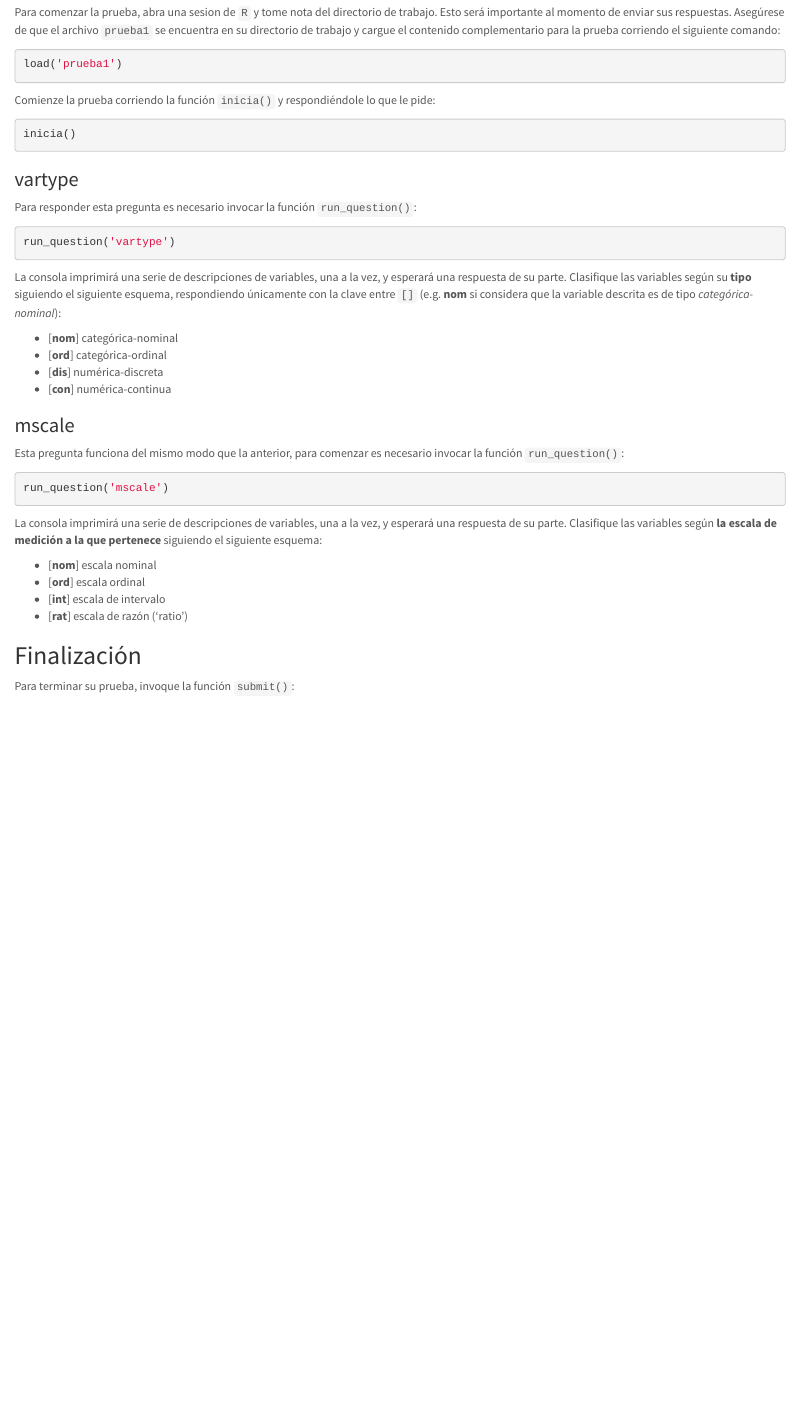
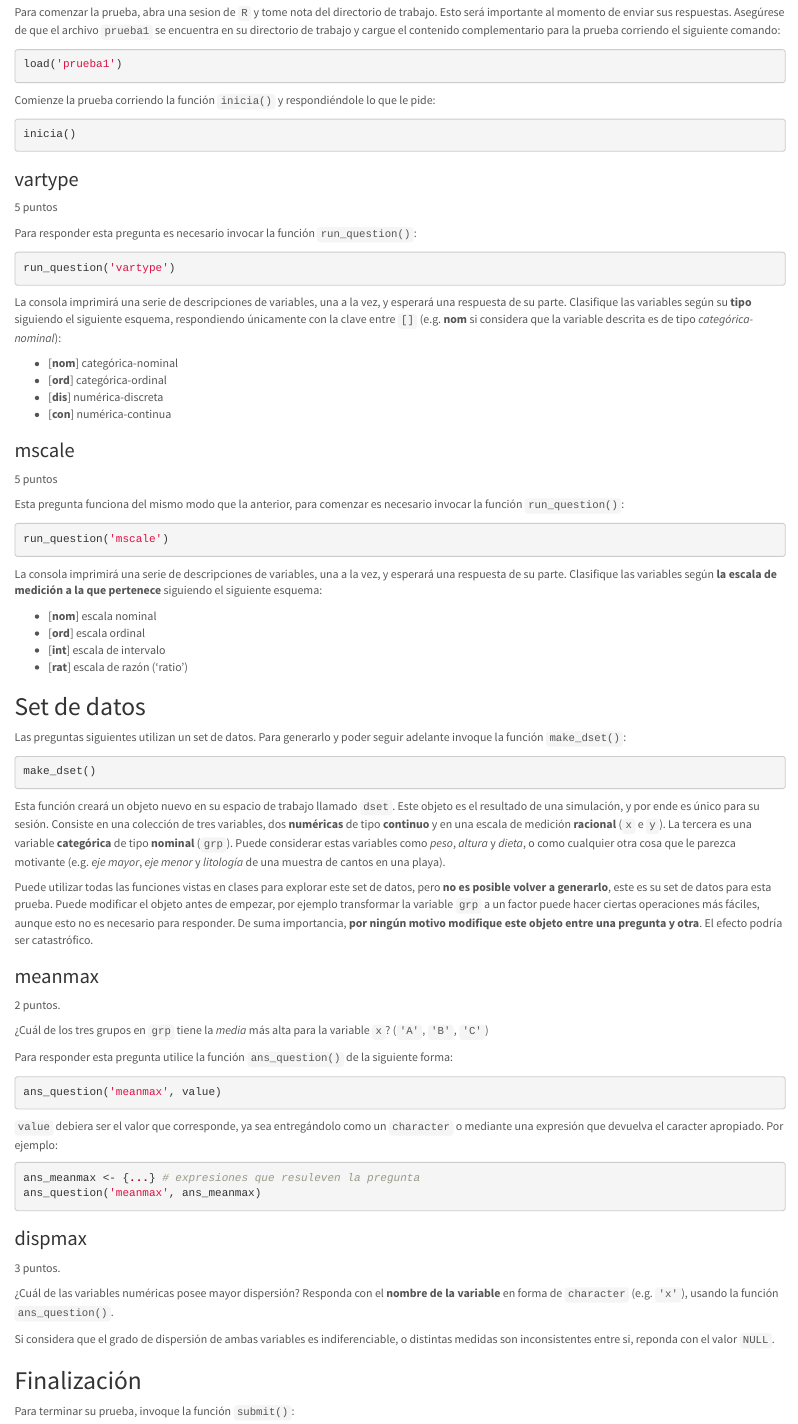
Before and after one commit to rmvegasm/descrStats, an R Markdown document (main.rmd): the page in a window 1100 px wide, from 140 px down. The pictures show the output file main.html that the author committed with the source, opened offline.

Commit message:
points now part of .make_question; point getter

````diff
--- a/main.rmd
+++ b/main.rmd
@@ -26,6 +26,8 @@ pide:
 ```r
 inicia()
 ```
+
+### vartype
 
 ```{r vartype}
 .make_question(
@@ -61,12 +63,11 @@ inicia()
       'con')
   ),
   resp_set = c('nom', 'ord', 'dis', 'con'),
-  n = 5
+  n = 5,
+  points = 5
 )
-
 ```
-
-### vartype
+`r .get_points('vartype')` puntos
 
 Para responder esta pregunta es necesario invocar la función `run_question()`:
 
@@ -118,11 +121,11 @@ siguiendo el siguiente esquema, respondiendo únicamente con la clave entre `[]`
       'rat')
   ),
   resp_set = c('nom', 'ord', 'int', 'rat'),
-  n = 5
+  n = 5,
+  points = 5
 )
-
 ```
-### mscale
+`r .get_points('vartype')` puntos
 
 Esta pregunta funciona del mismo modo que la anterior, para comenzar es
 necesario invocar la función `run_question()`:
@@ -140,4 +143,71 @@ de medición a la que pertenece** siguiendo el siguiente esquema:
 -  [**int**] escala de intervalo
 -  [**rat**] escala de razón ('ratio')
 
+## Set de datos
 
+Las preguntas siguientes utilizan un set de datos. Para generarlo y poder seguir
+adelante invoque la función `make_dset()`:
+
+```r
+make_dset()
+```
+Esta función creará un objeto nuevo en su espacio de trabajo llamado `dset`.
+Este objeto es el resultado de una simulación, y por ende es único para su
+sesión. Consiste en una colección de tres variables, dos **numéricas** de tipo
+**continuo** y en una escala de medición **racional** (`x` e `y`). La tercera es una
+variable **categórica** de tipo **nominal** (`grp`). Puede considerar estas
+variables como *peso*, *altura* y *dieta*, o como cualquier otra cosa que le
+parezca motivante (e.g. *eje mayor*, *eje menor* y *litología* de una muestra de
+cantos en una playa).
+
+Puede utilizar todas las funciones vistas en clases para explorar este set de
+datos, pero **no es posible volver a generarlo**, este es su set de datos para
+esta prueba. Puede modificar el objeto antes de empezar, por ejemplo transformar
+la variable `grp` a un factor puede hacer ciertas operaciones más fáciles,
+aunque esto no es necesario para responder. De suma importancia, **por ningún
+motivo modifique este objeto entre una pregunta y otra**. El efecto podría ser
+catastrófico.
+
+### meanmax
+
+```{r meanmax}
+.make_question(
+  type = 'sglval',
+  key = 'meanmax',
+  solution = function () {
+    names(
+      which.max(
+        with(dset, tapply(x, grp, mean))
+      )
+    )
+  },
+  points = 2L
+)
+```
+`r .get_points('meanmax')` puntos.
+
+¿Cuál de los tres grupos en `grp` tiene la *media* más alta para la variable
+`x`? (`'A'`, `'B'`, `'C'`)
+
+Para responder esta pregunta utilice la función `ans_question()` de la siguiente
+forma:
+
+```r
+ans_question('meanmax', value)
+```
+
+`value` debiera ser el valor que corresponde, ya sea entregándolo como un
+`character` o mediante una expresión que devuelva el caracter apropiado. Por
+ejemplo:
+
+```r
+ans_meanmax <- {...} # expresiones que resuleven la pregunta
+ans_question('meanmax', ans_meanmax)
+```
+
+### dispmax
+
+```{r dispmax}
+.make_question(
+  type = 'sglval',
+  key = 'dispmax',
@@ -144,3 +217,25 @@ de medición a la que pertenece** siguiendo el siguiente esquema:
+      which.max(
+        sapply(dset[-3], var)
+      )
+    )
+    iq = names(
+      which.max(
+        sapply(dset[-3], IQR)
+      )
+    )
+    ifelse(identical(vr, iq), vr, NULL)
+  },
+  points = 3L
+)
+```
+`r .get_points('dispmax')` puntos.
+
+¿Cuál de las variables numéricas posee mayor dispersión? Responda con el
+**nombre de la variable** en forma de `character` (e.g. `'x'`), usando la
+función `ans_question()`.
+
+Si considera que el grado de dispersión de ambas variables es indiferenciable, o
+distintas medidas son inconsistentes entre si, reponda con el valor `NULL`.
 
 ## Finalización
 
--- a/tools.r
+++ b/tools.r
@@ -235,6 +253,8 @@ ans_question <- function (key, value) {
   if (!quiet) cat('"dset" creado en el ambiente global\n\n')
   return(invisible(NULL))
 }
+
+make_dset <- function () .make_dset()
 #-------------------------------------------------------------------------------
 # Submission
 #-------------------------------------------------------------------------------
@@ -245,2 +270,8 @@ submit <- function () {
   # print a good bye message
+  cat('listo!\n',
+      'se ha creado un archivo con tu nombre en el directorio de trabajo, por favor sigue las instrucciones detalladas en el texto para estregarlo\n',
+      'buen día!\n')
+
+  # remove prueba1
+  file.remove('prueba1', 'main.html')
 }
````
Also changed, not shown: main.html, main.rmd (5 more changed lines), tools.r (35 more changed lines).
